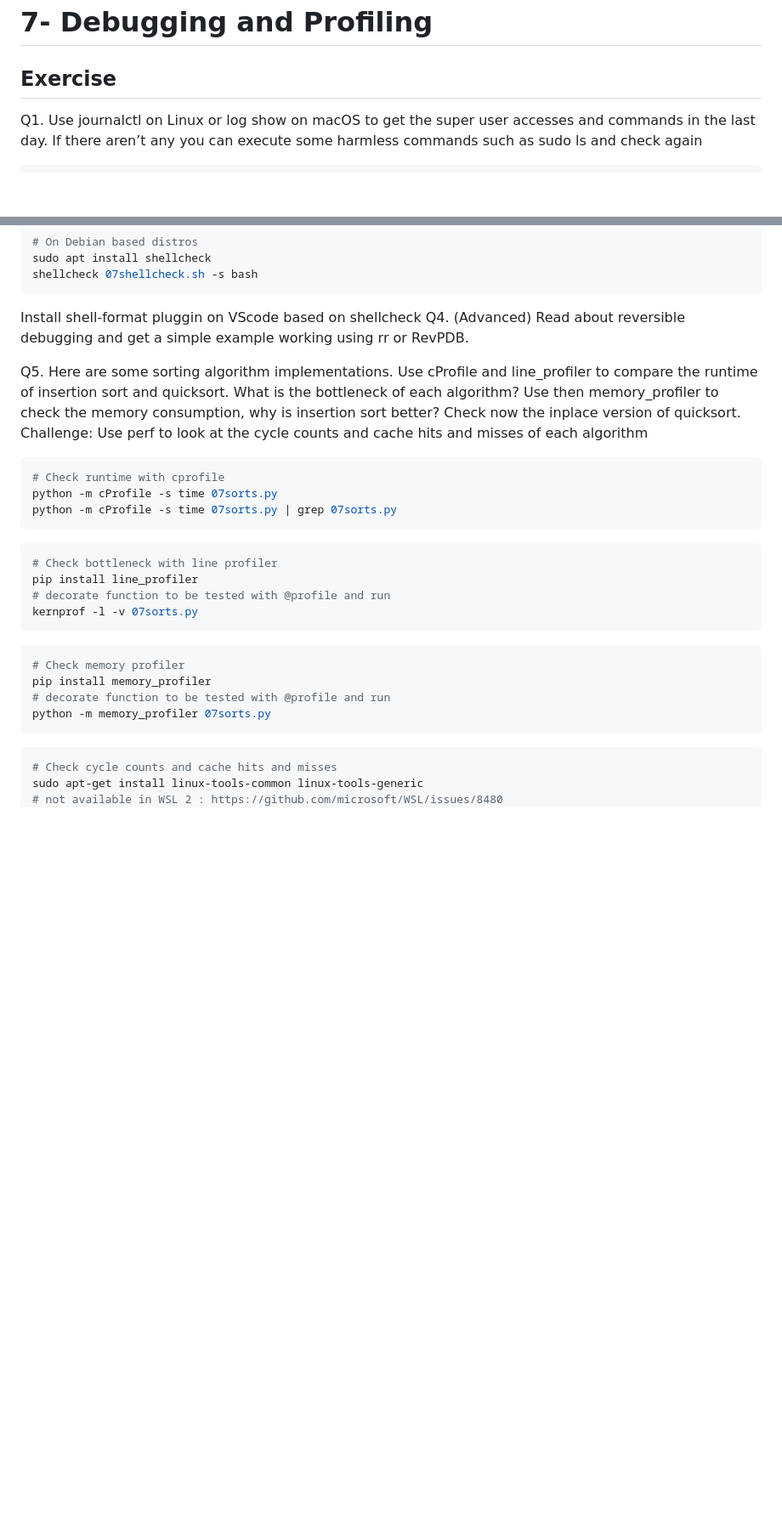
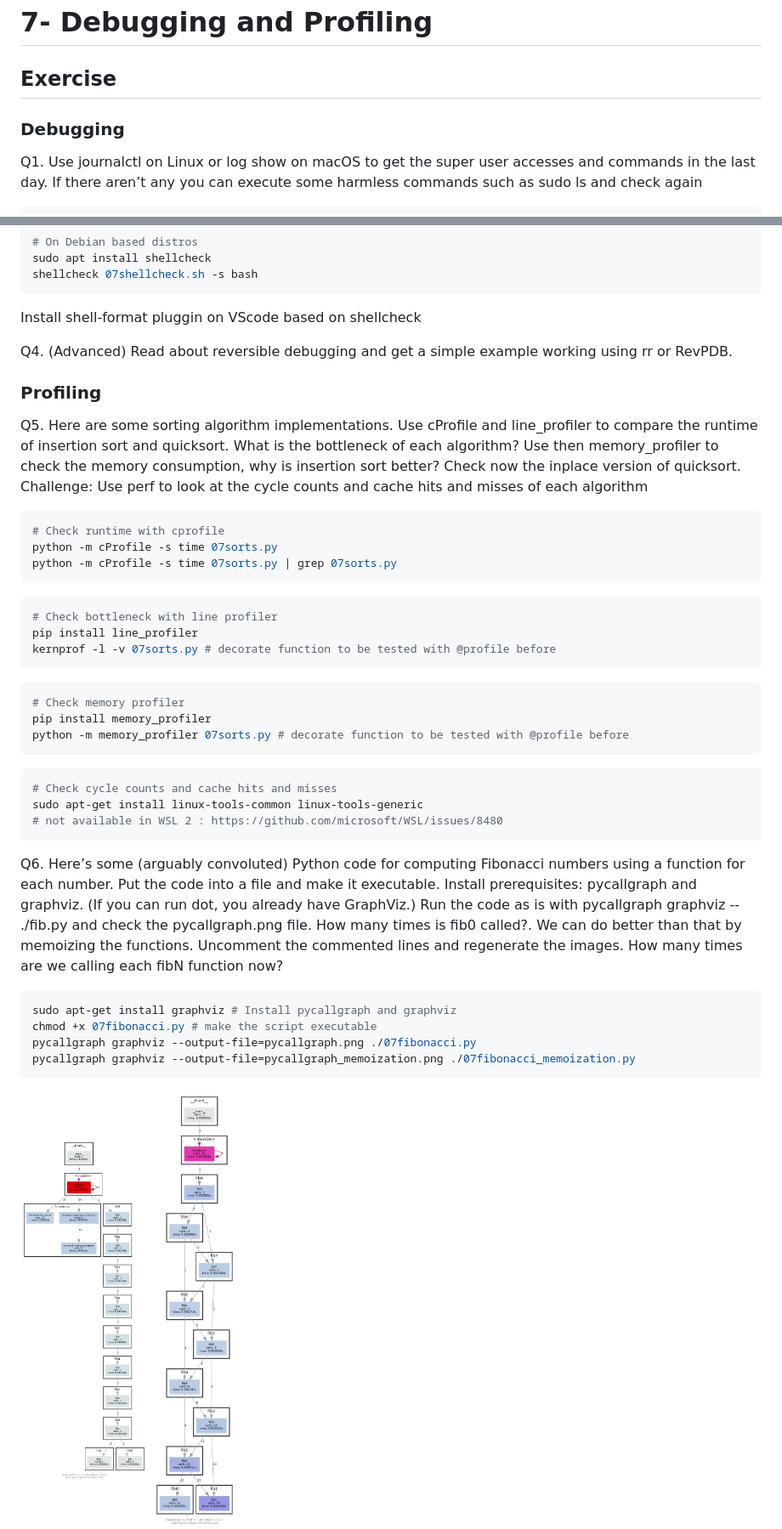
Before and after one commit to kevinzous/missing_semester_notes, a Markdown page: 07_Debugging and Profiling.md, 2 parts joined by grey strips. Shown: that part at 85% size. GitHub-like rendering; pictures changed too: pycallgraph.png (added), pycallgraph_memoization.png (added); blank space fills up the shorter version.

````diff
--- a/07_Debugging and Profiling.md
+++ b/07_Debugging and Profiling.md
@@ -2,6 +2,8 @@
 # 7- Debugging and Profiling
 
 ## Exercise
+
+### Debugging
 
 Q1. Use journalctl on Linux or log show on macOS to get the super user accesses and commands in the last day. If there aren’t any you can execute some harmless commands such as sudo ls and check again
 
@@ -30,7 +32,10 @@ shellcheck 07shellcheck.sh -s bash
 ```
 
 Install shell-format pluggin on VScode based on shellcheck
+
 Q4. (Advanced) Read about reversible debugging and get a simple example working using rr or RevPDB.
+
+### Profiling
 
 Q5. Here are some sorting algorithm implementations. Use cProfile and line_profiler to compare the runtime of insertion sort and quicksort. What is the bottleneck of each algorithm? Use then memory_profiler to check the memory consumption, why is insertion sort better? Check now the inplace version of quicksort. Challenge: Use perf to look at the cycle counts and cache hits and misses of each algorithm
 
@@ -43,15 +48,13 @@ python -m cProfile -s time 07sorts.py | grep 07sorts.py
 ```bash
 # Check bottleneck with line profiler
 pip install line_profiler
-# decorate function to be tested with @profile and run
-kernprof -l -v 07sorts.py
+kernprof -l -v 07sorts.py # decorate function to be tested with @profile before
 ```
 
 ```bash
 # Check memory profiler
 pip install memory_profiler
-# decorate function to be tested with @profile and run
-python -m memory_profiler 07sorts.py
+python -m memory_profiler 07sorts.py # decorate function to be tested with @profile before
 ```
 
 ```bash
@@ -59,3 +62,17 @@ python -m memory_profiler 07sorts.py
 sudo apt-get install linux-tools-common linux-tools-generic
 # not available in WSL 2 : https://github.com/microsoft/WSL/issues/8480
 ```
+
+Q6. Here’s some (arguably convoluted) Python code for computing Fibonacci numbers using a function for each number.
+Put the code into a file and make it executable. Install prerequisites: pycallgraph and graphviz. (If you can run dot, you already have GraphViz.) Run the code as is with pycallgraph graphviz -- ./fib.py and check the pycallgraph.png file. How many times is fib0 called?. We can do better than that by memoizing the functions. Uncomment the commented lines and regenerate the images. How many times are we calling each fibN function now?
+
+```bash
+sudo apt-get install graphviz # Install pycallgraph and graphviz
+chmod +x 07fibonacci.py # make the script executable
+pycallgraph graphviz --output-file=pycallgraph.png ./07fibonacci.py
+pycallgraph graphviz --output-file=pycallgraph_memoization.png ./07fibonacci_memoization.py
+```
+
+<img src="pycallgraph_memoization.png" alt="pycallgraph_memoization" width="150"/>
+<img src="pycallgraph.png" alt="pycallgraph" width="100"/>
+
````
Also changed, not shown: other parts of 07_Debugging and Profiling.md (+24 -0 lines), 2 other files.
